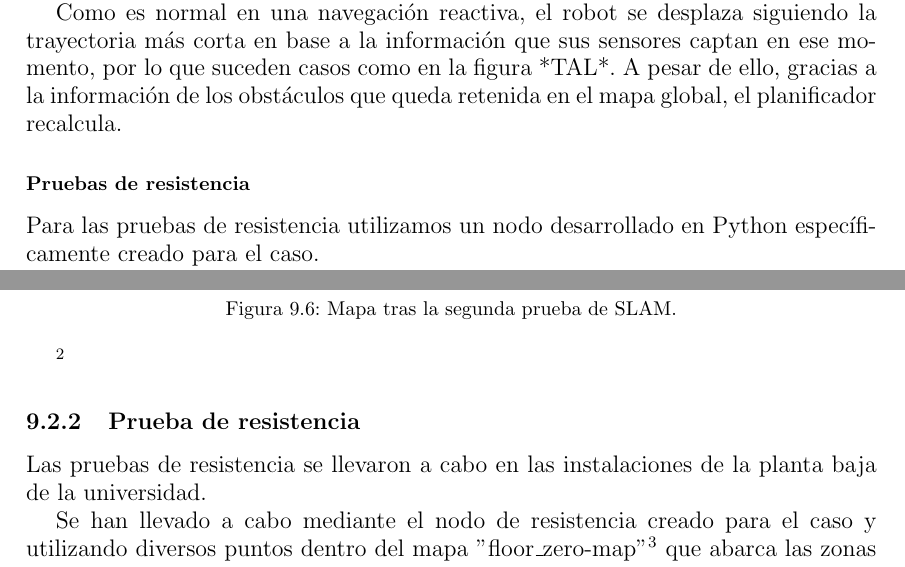
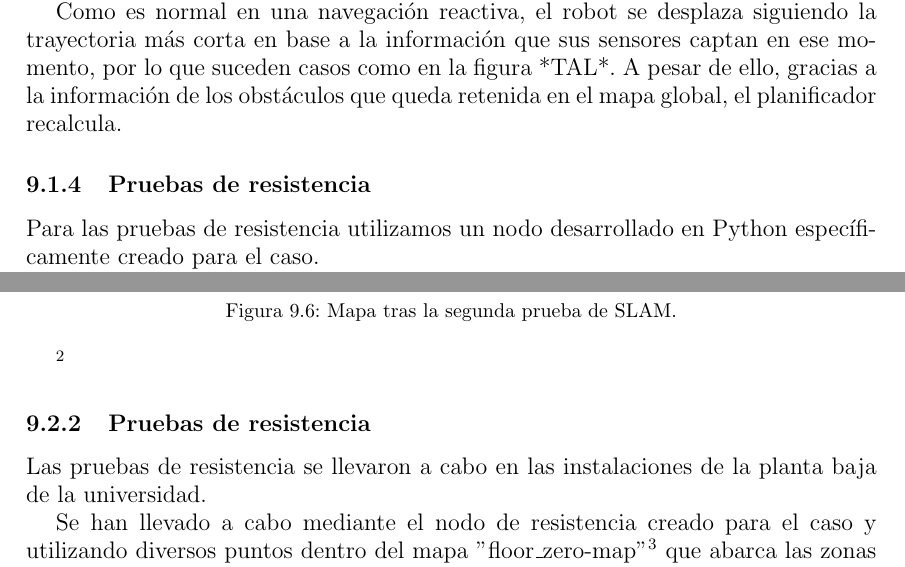
Before and after one commit to danimtb/TFG_pioneer3at, a LaTeX thesis (TFG.tex, which reads capitulos/pruebas.tex): two parts of pages 139 and 143 of 171, joined at a grey line, cut so that both start at the same text. Compiled offline with pdfLaTeX; the source files are stored in an older character set and shown here as Unicode.

Commit message:
txs auto checkin

```diff
--- a/capitulos/pruebas.tex
+++ b/capitulos/pruebas.tex
@@ -64,7 +64,8 @@ Como es normal en una navegación reactiva, el robot se desplaza siguiendo la tr
 \caption{Navegación con mapa final.}
 \label{fig:navegacion_local_gazebo}
 \end{figure}
-\subsubsection{Pruebas de resistencia}
+
+\subsection{Pruebas de resistencia}
 Para las pruebas de resistencia utilizamos un nodo desarrollado en Python específicamente creado para el caso.
 
 En estas pruebas se consideraron los siguientes aspectos:
@@ -195,7 +196,7 @@ En la figura \ref{fig:slam_real2} puede apreciarse el resultado de la segunda pr
 Fuente: \href{https://github.com/danimtb/pioneer3at_ETSIDI/blob/master/pioneer_utils/maps/slam_real1.pgm}{\textit{pioneer\_utils/maps/slam\_real1.pgm}}
 \hypersetup{urlcolor=blue}}
 
-\subsection{Prueba de resistencia}
+\subsection{Pruebas de resistencia}
 Las pruebas de resistencia se llevaron a cabo en las instalaciones de la planta baja de la universidad.
 
 Se han llevado a cabo mediante el nodo de resistencia creado para el caso y utilizando diversos puntos dentro del mapa "floor\_zero-map"\footnote{\hypersetup{urlcolor=black}Fuente: \href{https://github.com/danimtb/pioneer3at_ETSIDI/blob/master/pioneer_utils/maps/floor_zero-map.pgm}{\textit{pioneer\_utils/maps/floor\_zero-map.pgm}}
```
